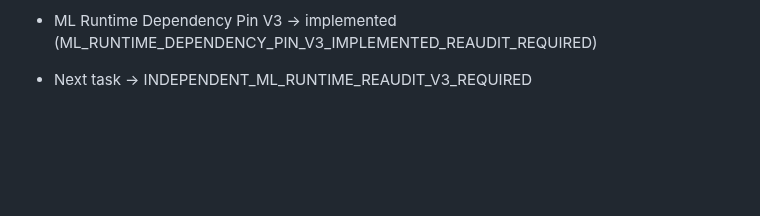
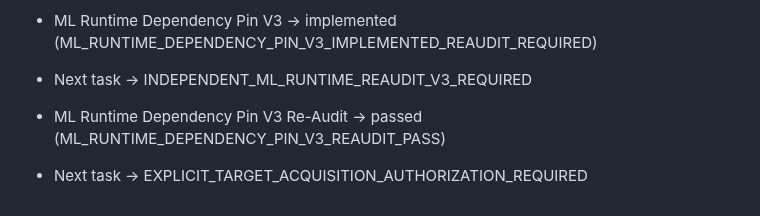
Before and after one commit to JosephJMWalker-MBA/Chess-Board-Heat-Map-Instruct, a Markdown page: docs/research/NEXT_WORK_MAP.md, the part around the change. GitHub-like rendering; blank space fills up the shorter version.

Commit message:
Re-audit ML runtime v3

```diff
--- a/docs/research/NEXT_WORK_MAP.md
+++ b/docs/research/NEXT_WORK_MAP.md
@@ -630,3 +630,6 @@ Next blocker: DOWNSTREAM_EXPERIMENT_PROTOCOL_REPAIR_REQUIRED_V2
 
 - ML Runtime Dependency Pin V3 -> implemented (ML_RUNTIME_DEPENDENCY_PIN_V3_IMPLEMENTED_REAUDIT_REQUIRED)
 - Next task -> INDEPENDENT_ML_RUNTIME_REAUDIT_V3_REQUIRED
+
+- ML Runtime Dependency Pin V3 Re-Audit -> passed (ML_RUNTIME_DEPENDENCY_PIN_V3_REAUDIT_PASS)
+- Next task -> EXPLICIT_TARGET_ACQUISITION_AUTHORIZATION_REQUIRED
```
Also changed, not shown: docs/research/ML_RUNTIME_REAUDIT_V3.md (added, +60 -0 lines), docs/research/RESEARCH_CONTINUITY_CHECKPOINT_2026-08-16.md (+3 -0 lines).
